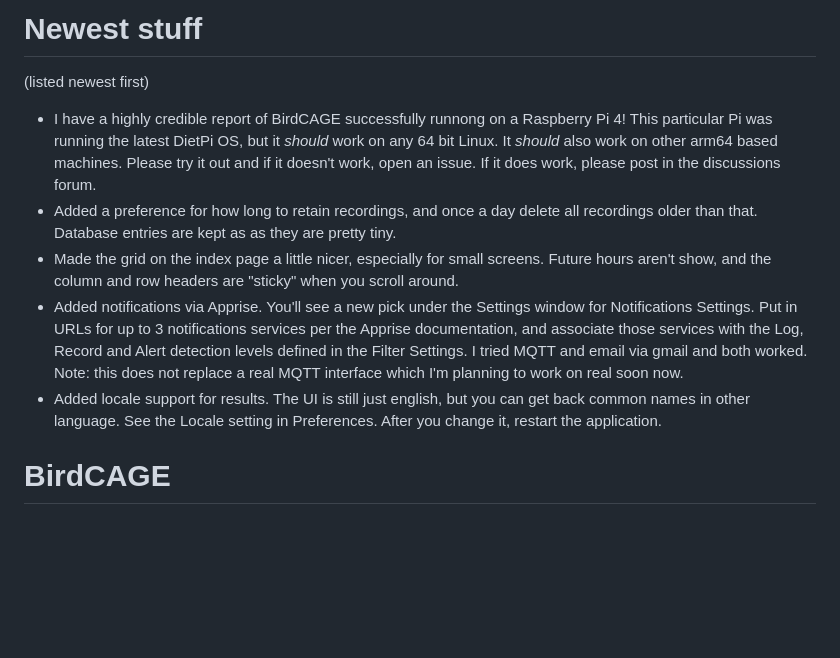
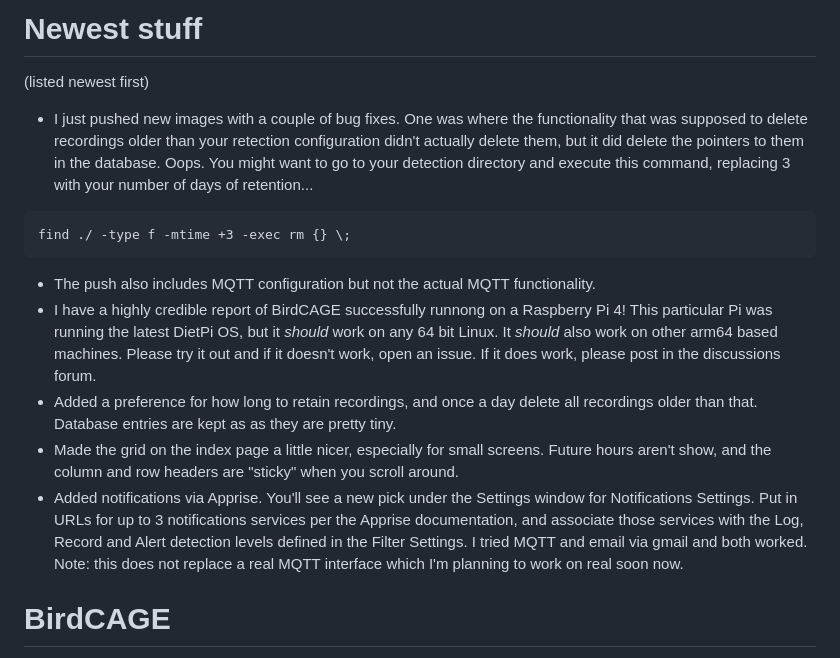
Before and after one commit to mmcc-xx/BirdCAGE, a Markdown page: README.md, the part around the change. Drawn GitHub-style; blank space fills up the shorter version.

Commit message:
Added configuration for MQTT (but no use of that config) and a couply of bug fixes.

````diff
--- a/README.md
+++ b/README.md
@@ -6,6 +6,13 @@ and proving real time identification of the birds it hears.
 
 # Newest stuff
 (listed newest first)
+- I just pushed new images with a couple of bug fixes. One was where the functionality that was supposed to delete recordings
+older than your retection configuration didn't actually delete them, but it did delete the pointers to them in the database. Oops.
+You might want to go to your detection directory and execute this command, replacing 3 with your number of days of retention...
+```
+find ./ -type f -mtime +3 -exec rm {} \;
+```
+- The push also includes MQTT configuration but not the actual MQTT functionality.
 - I have a highly credible report of BirdCAGE successfully runnong on a Raspberry Pi 4! This particular Pi was running the latest
 DietPi OS, but it _should_ work on any 64 bit Linux. It _should_ also work on other arm64 based machines. Please try it out and if it
 doesn't work, open an issue. If it does work, please post in the discussions forum.
@@ -17,8 +24,6 @@ entries are kept as as they are pretty tiny.
 for up to 3 notifications services per the Apprise documentation, and associate those services with the Log, Record and Alert
 detection levels defined in the Filter Settings. I tried MQTT and email via gmail and both worked. Note: this does not replace
 a real MQTT interface which I'm planning to work on real soon now.
-- Added locale support for results. The UI is still just english, but you can get back common names in other language. See
-the Locale setting in Preferences. After you change it, restart the application.
 
 # BirdCAGE
 BirdCAGE is an application for monitoring the bird songs in audio streams. Security cameras often provide
````
